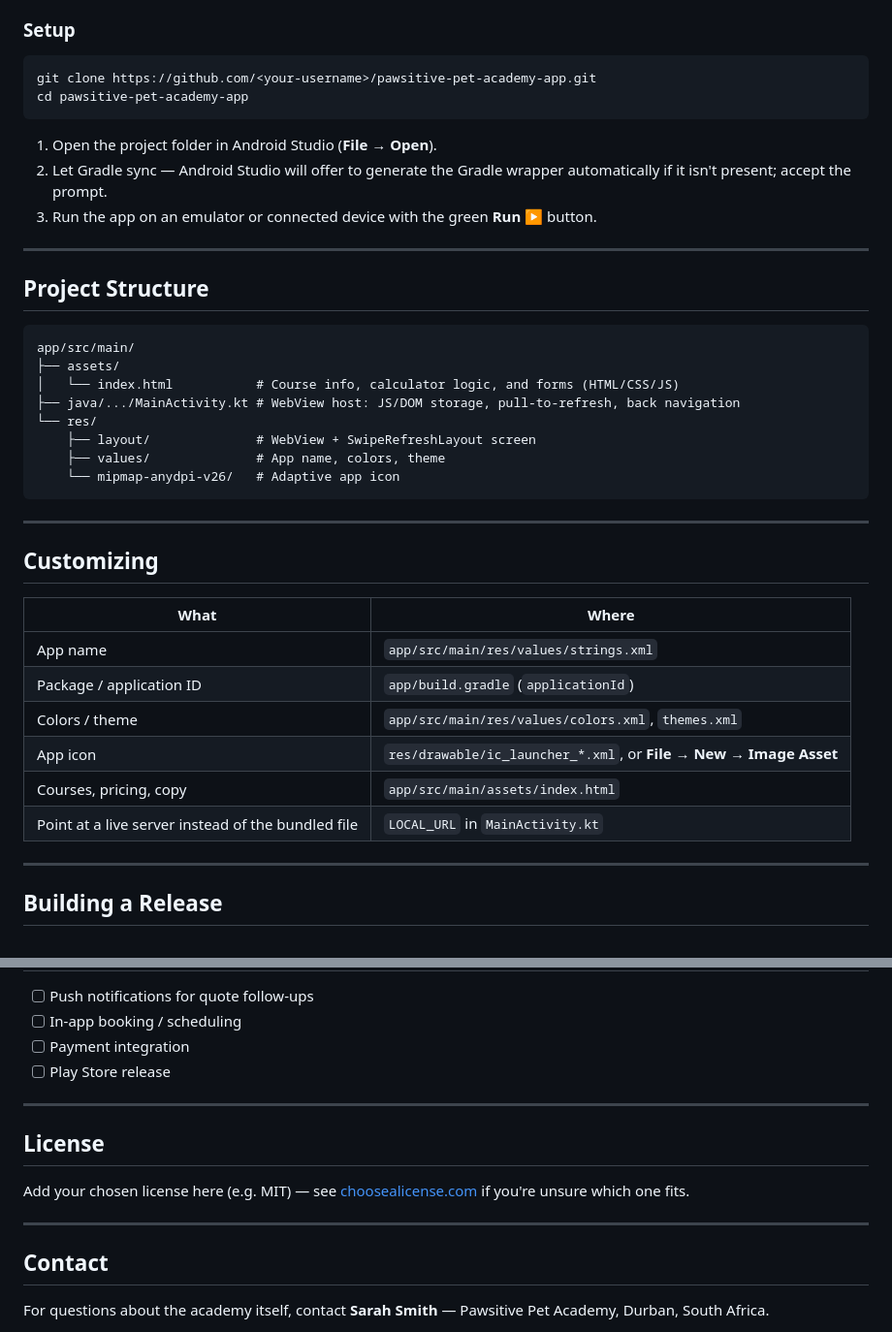
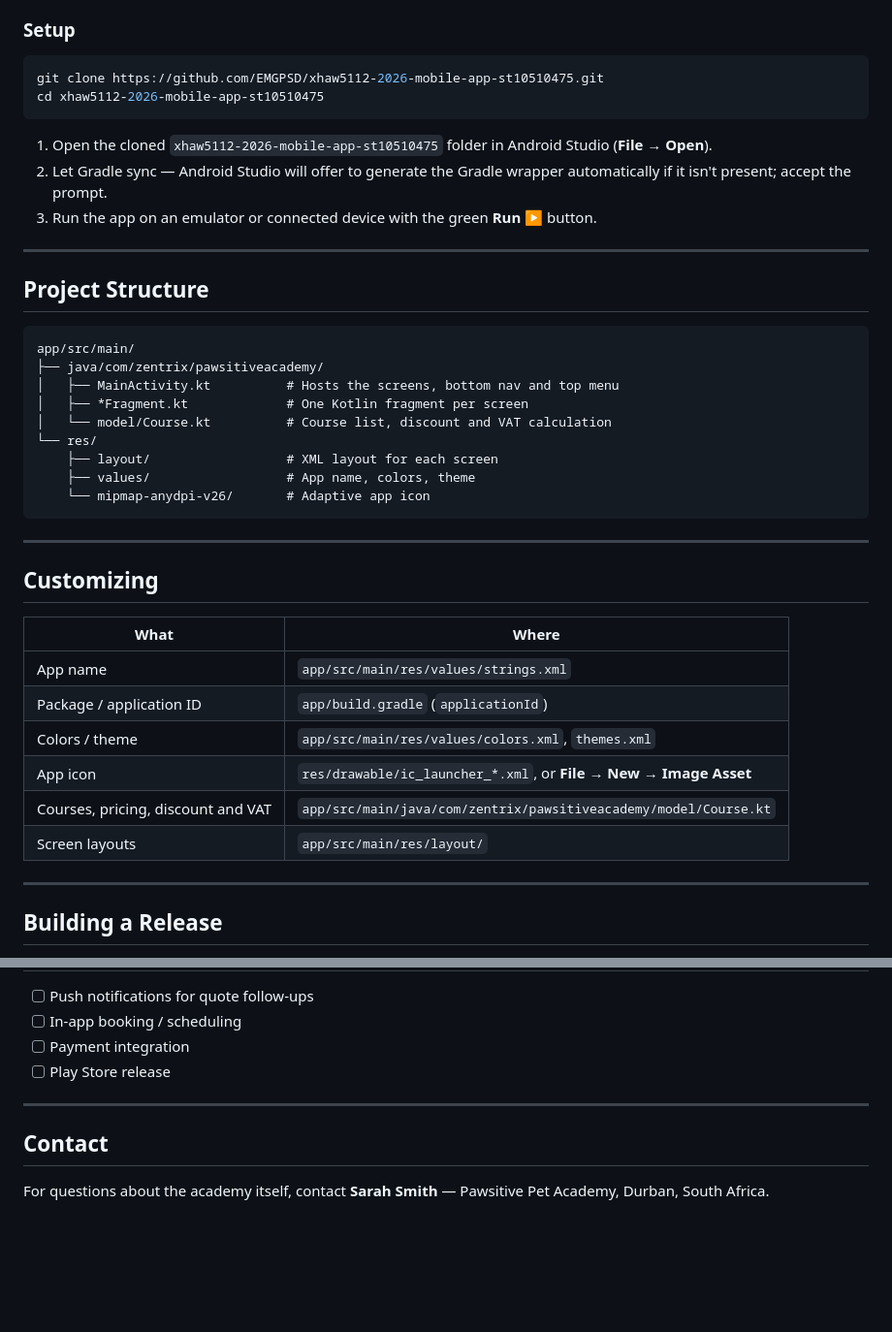
Before and after one commit to Mozamotala/Pawsitive, a Markdown page: README.md, 2 parts joined by grey strips. Shown at 97% size. GitHub-like rendering; blank space fills up the shorter version.

Commit message:
Update README to match app structure and all seven courses

````diff
--- a/README.md
+++ b/README.md
@@ -51,11 +40,11 @@ A native Android app for **Pawsitive Pet Academy**, a pet care and training acad
 ### Setup
 
 ```bash
-git clone https://github.com/<your-username>/pawsitive-pet-academy-app.git
-cd pawsitive-pet-academy-app
+git clone https://github.com/EMGPSD/xhaw5112-2026-mobile-app-st10510475.git
+cd xhaw5112-2026-mobile-app-st10510475
 ```
 
-1. Open the project folder in Android Studio (**File → Open**).
+1. Open the cloned `xhaw5112-2026-mobile-app-st10510475` folder in Android Studio (**File → Open**).
 2. Let Gradle sync — Android Studio will offer to generate the Gradle wrapper automatically if it isn't present; accept the prompt.
 3. Run the app on an emulator or connected device with the green **Run ▶** button.
 
@@ -65,13 +54,14 @@ cd pawsitive-pet-academy-app
 
 ```
 app/src/main/
-├── assets/
-│   └── index.html           # Course info, calculator logic, and forms (HTML/CSS/JS)
-├── java/.../MainActivity.kt # WebView host: JS/DOM storage, pull-to-refresh, back navigation
+├── java/com/zentrix/pawsitiveacademy/
+│   ├── MainActivity.kt          # Hosts the screens, bottom nav and top menu
+│   ├── *Fragment.kt             # One Kotlin fragment per screen
+│   └── model/Course.kt          # Course list, discount and VAT calculation
 └── res/
-    ├── layout/              # WebView + SwipeRefreshLayout screen
-    ├── values/              # App name, colors, theme
-    └── mipmap-anydpi-v26/   # Adaptive app icon
+    ├── layout/                  # XML layout for each screen
+    ├── values/                  # App name, colors, theme
+    └── mipmap-anydpi-v26/       # Adaptive app icon
 ```
 
 ---
@@ -84,8 +74,8 @@ app/src/main/
 | Package / application ID | `app/build.gradle` (`applicationId`) |
 | Colors / theme | `app/src/main/res/values/colors.xml`, `themes.xml` |
 | App icon | `res/drawable/ic_launcher_*.xml`, or **File → New → Image Asset** |
-| Courses, pricing, copy | `app/src/main/assets/index.html` |
-| Point at a live server instead of the bundled file | `LOCAL_URL` in `MainActivity.kt` |
+| Courses, pricing, discount and VAT | `app/src/main/java/com/zentrix/pawsitiveacademy/model/Course.kt` |
+| Screen layouts | `app/src/main/res/layout/` |
 
 ---
 
@@ -104,12 +94,6 @@ Use **Build → Generate Signed Bundle / APK** in Android Studio to produce a si
 
 ---
 
-## License
-
-Add your chosen license here (e.g. MIT) — see [choosealicense.com](https://choosealicense.com/) if you're unsure which one fits.
-
----
-
 ## Contact
 
 For questions about the academy itself, contact **Sarah Smith** — Pawsitive Pet Academy, Durban, South Africa.
````
Also changed, not shown: other parts of README.md (+7 -18 lines).
